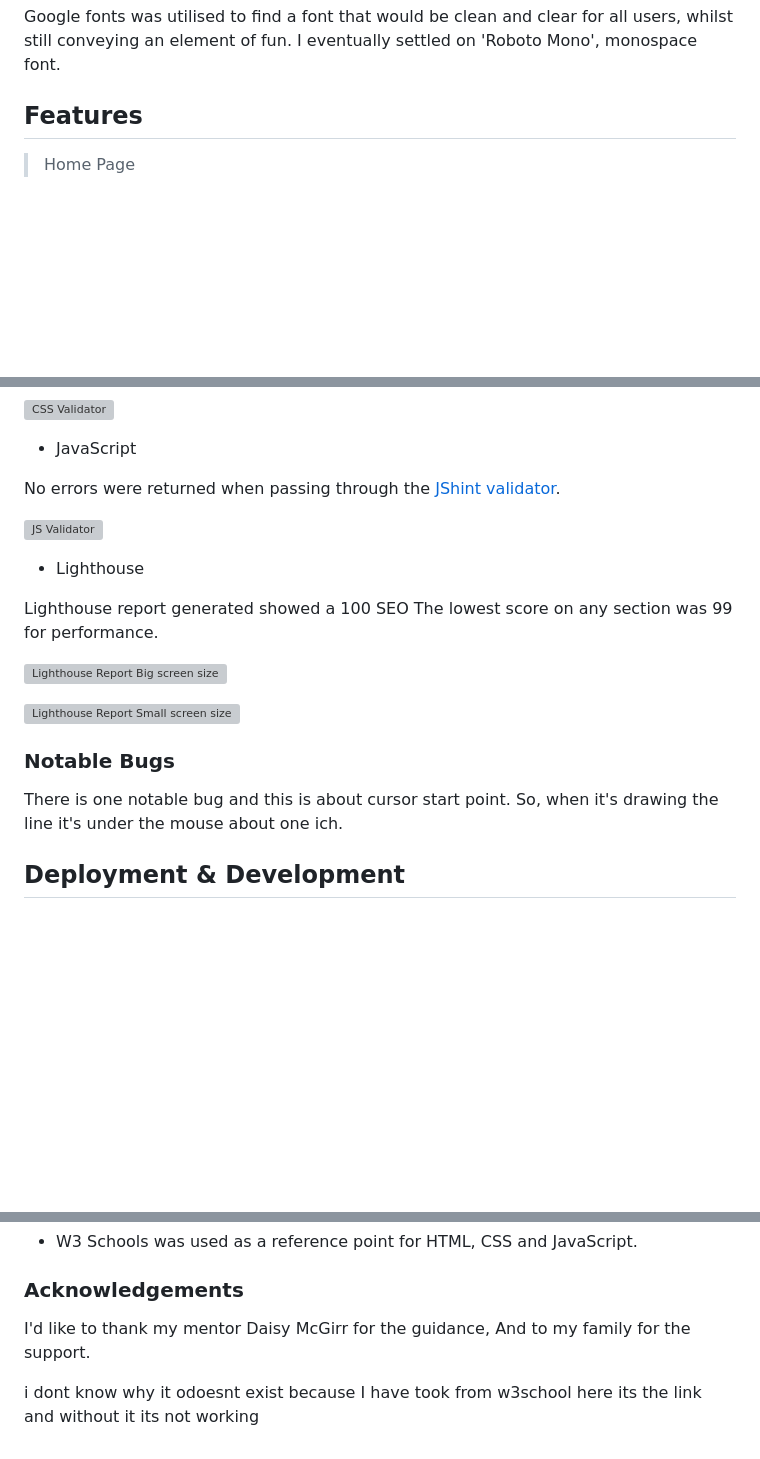
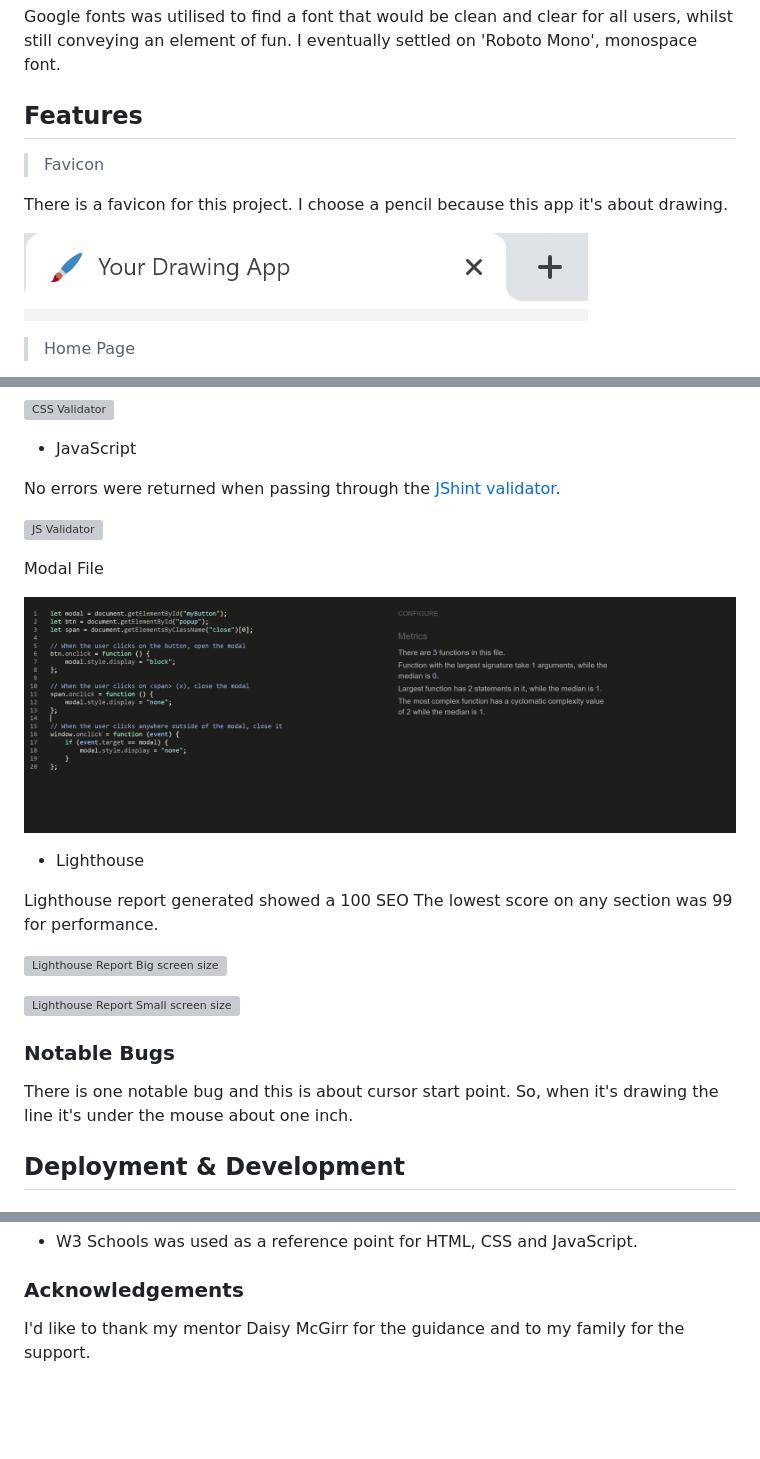
Before and after one commit to SarahGrozav1/Your-Drawing-App, a Markdown page: README.md, 3 parts joined by grey strips. Drawn GitHub-style; pictures changed too: assets/documents/favicon.png (added), assets/documents/modal-validator.png (added); blank space fills up the shorter version; grey boxes are pictures that could not be loaded.

Commit message:
Add favicon to the readme file

```diff
--- a/README.md
+++ b/README.md
@@ -119,6 +119,12 @@ The default color scheme was inspired from mycolor.space. It can be found [here]
 Google fonts was utilised to find a font that would be clean and clear for all users, whilst still conveying an element of fun. I eventually settled on 'Roboto Mono', monospace font.
 
 ## Features
+
+>Favicon
+
+There is a favicon for this project. I choose a pencil because this app it's about drawing.
+
+![Favicon](/assets/documents/favicon.png)
 
 > Home Page
 
@@ -272,6 +278,10 @@ Here it gives me three errors but I dont know why it says that it doesnt exist b
 
 ![JS Validator](/assets/documents/JavaScript-validator.png)
 
+Modal File
+
+![Modal File](/assets/documents/modal-validator.png)
+
 * Lighthouse
 
 Lighthouse report generated showed a 100 SEO  The lowest score on any section was 99 for performance.
@@ -283,7 +293,7 @@ Lighthouse report generated showed a 100 SEO  The lowest score on any section wa
 
 ### Notable Bugs
 
-There is one notable bug and this is about cursor start point. So, when it's drawing the line it's under the mouse about one ich.
+There is one notable bug and this is about cursor start point. So, when it's drawing the line it's under the mouse about one inch.
 
 ## Deployment & Development
 
@@ -335,8 +345,5 @@ The repository can be cloned by the following steps:
 * W3 Schools was used as a reference point for HTML, CSS and JavaScript.
 
 ### Acknowledgements
-I'd like to thank my mentor Daisy McGirr for the guidance,
-And to my family for the support.
-
-
-i dont know why it odoesnt exist because I have took from w3school here its the link and without it its not working
+I'd like to thank my mentor Daisy McGirr for the guidance
+and to my family for the support.
```
Also changed, not shown: 1 other file.
